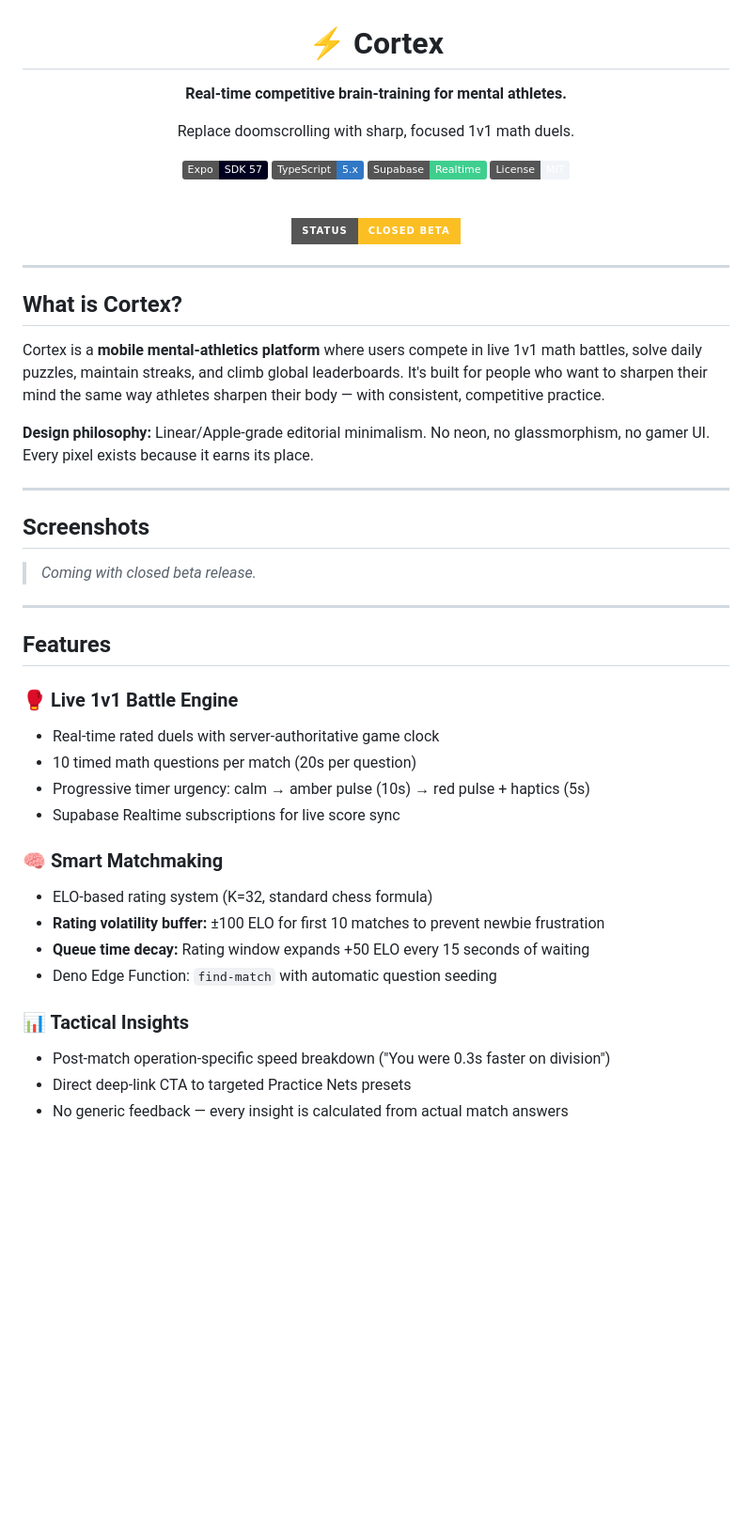
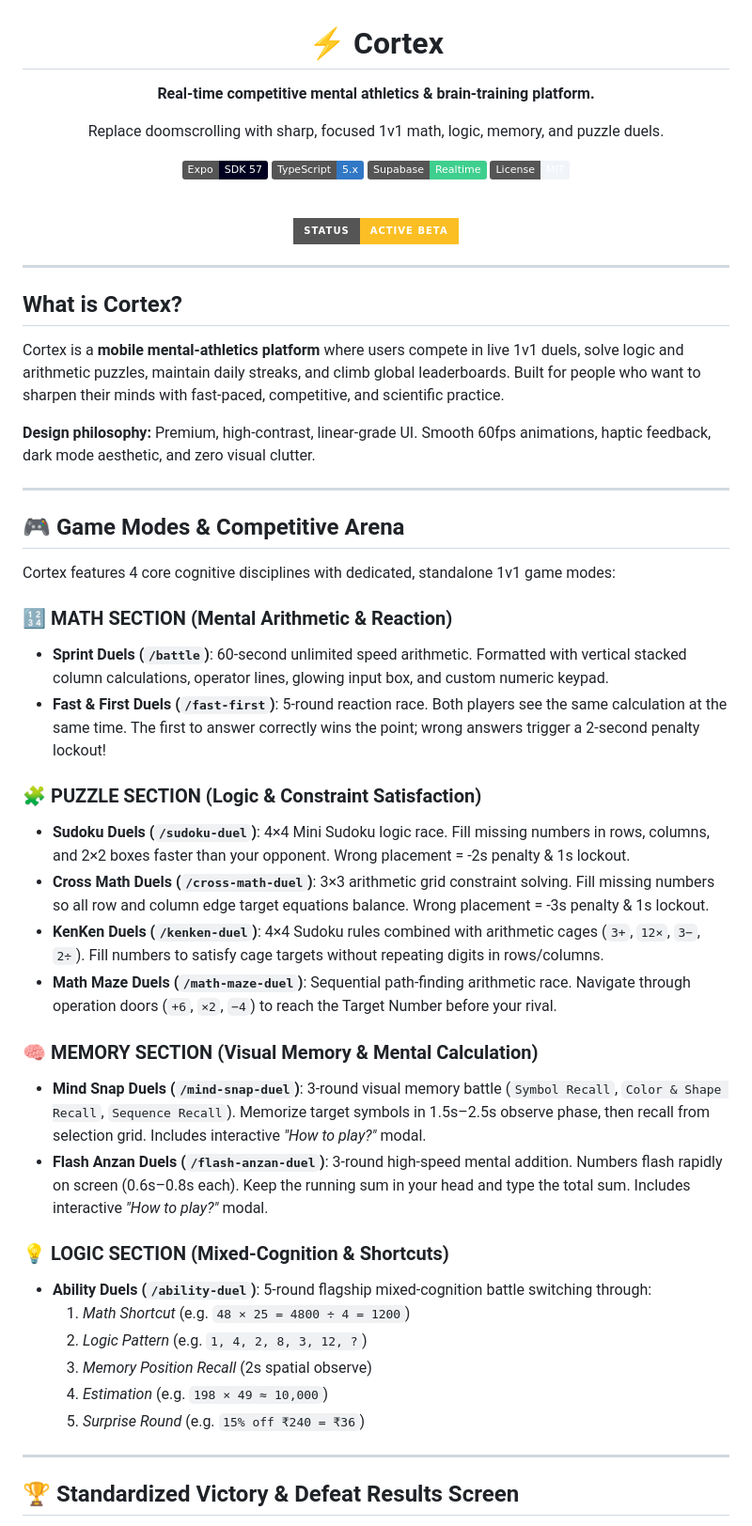
Before and after one commit to Afnan-0206/Cortex, a Markdown page: README.md, the part around one of its changes. Shown at 94% size. Rendered like a GitHub page; badges without logos; blank space fills up the shorter version.

```diff
--- a/README.md
+++ b/README.md
@@ -1,8 +1,8 @@
 <div align="center">
 
 <h1>⚡ Cortex</h1>
-<p><strong>Real-time competitive brain-training for mental athletes.</strong></p>
-<p>Replace doomscrolling with sharp, focused 1v1 math duels.</p>
+<p><strong>Real-time competitive mental athletics & brain-training platform.</strong></p>
+<p>Replace doomscrolling with sharp, focused 1v1 math, logic, memory, and puzzle duels.</p>
 
 [![Expo SDK](https://img.shields.io/badge/Expo-SDK%2057-000020?logo=expo&logoColor=white)](https://expo.dev)
 [![TypeScript](https://img.shields.io/badge/TypeScript-5.x-3178C6?logo=typescript&logoColor=white)](https://www.typescriptlang.org)
@@ -11,7 +11,7 @@
 
 <br/>
 
-![Cortex Banner](https://img.shields.io/badge/Status-Closed%20Beta-FBBF24?style=for-the-badge)
+![Cortex Banner](https://img.shields.io/badge/Status-Active%20Beta-FBBF24?style=for-the-badge)
 
 </div>
 
@@ -19,34 +19,39 @@
 
 ## What is Cortex?
 
-Cortex is a **mobile mental-athletics platform** where users compete in live 1v1 math battles, solve daily puzzles, maintain streaks, and climb global leaderboards. It's built for people who want to sharpen their mind the same way athletes sharpen their body — with consistent, competitive practice.
+Cortex is a **mobile mental-athletics platform** where users compete in live 1v1 duels, solve logic and arithmetic puzzles, maintain daily streaks, and climb global leaderboards. Built for people who want to sharpen their minds with fast-paced, competitive, and scientific practice.
 
-**Design philosophy:** Linear/Apple-grade editorial minimalism. No neon, no glassmorphism, no gamer UI. Every pixel exists because it earns its place.
+**Design philosophy:** Premium, high-contrast, linear-grade UI. Smooth 60fps animations, haptic feedback, dark mode aesthetic, and zero visual clutter.
 
 ---
 
-## Screenshots
+## 🎮 Game Modes & Competitive Arena
 
-> _Coming with closed beta release._
+Cortex features 4 core cognitive disciplines with dedicated, standalone 1v1 game modes:
+
+### 🔢 MATH SECTION (Mental Arithmetic & Reaction)
+* **Sprint Duels (`/battle`)**: 60-second unlimited speed arithmetic. Formatted with vertical stacked column calculations, operator lines, glowing input box, and custom numeric keypad.
+* **Fast & First Duels (`/fast-first`)**: 5-round reaction race. Both players see the same calculation at the same time. The first to answer correctly wins the point; wrong answers trigger a 2-second penalty lockout!
+
+### 🧩 PUZZLE SECTION (Logic & Constraint Satisfaction)
+* **Sudoku Duels (`/sudoku-duel`)**: 4×4 Mini Sudoku logic race. Fill missing numbers in rows, columns, and 2×2 boxes faster than your opponent. Wrong placement = -2s penalty & 1s lockout.
+* **Cross Math Duels (`/cross-math-duel`)**: 3×3 arithmetic grid constraint solving. Fill missing numbers so all row and column edge target equations balance. Wrong placement = -3s penalty & 1s lockout.
+* **KenKen Duels (`/kenken-duel`)**: 4×4 Sudoku rules combined with arithmetic cages (`3+`, `12×`, `3−`, `2÷`). Fill numbers to satisfy cage targets without repeating digits in rows/columns.
+* **Math Maze Duels (`/math-maze-duel`)**: Sequential path-finding arithmetic race. Navigate through operation doors (`+6`, `×2`, `−4`) to reach the Target Number before your rival.
+
+### 🧠 MEMORY SECTION (Visual Memory & Mental Calculation)
+* **Mind Snap Duels (`/mind-snap-duel`)**: 3-round visual memory battle (`Symbol Recall`, `Color & Shape Recall`, `Sequence Recall`). Memorize target symbols in 1.5s–2.5s observe phase, then recall from selection grid. Includes interactive *"How to play?"* modal.
+* **Flash Anzan Duels (`/flash-anzan-duel`)**: 3-round high-speed mental addition. Numbers flash rapidly on screen (0.6s–0.8s each). Keep the running sum in your head and type the total sum. Includes interactive *"How to play?"* modal.
+
+### 💡 LOGIC SECTION (Mixed-Cognition & Shortcuts)
+* **Ability Duels (`/ability-duel`)**: 5-round flagship mixed-cognition battle switching through:
+  1. *Math Shortcut* (e.g. `48 × 25 = 4800 ÷ 4 = 1200`)
+  2. *Logic Pattern* (e.g. `1, 4, 2, 8, 3, 12, ?`)
+  3. *Memory Position Recall* (2s spatial observe)
+  4. *Estimation* (e.g. `198 × 49 ≈ 10,000`)
+  5. *Surprise Round* (e.g. `15% off ₹240 = ₹36`)
 
 ---
 
-## Features
+## 🏆 Standardized Victory & Defeat Results Screen
 
-### 🥊 Live 1v1 Battle Engine
-- Real-time rated duels with server-authoritative game clock
-- 10 timed math questions per match (20s per question)
-- Progressive timer urgency: calm → amber pulse (10s) → red pulse + haptics (5s)
-- Supabase Realtime subscriptions for live score sync
-
-### 🧠 Smart Matchmaking
-- ELO-based rating system (K=32, standard chess formula)
-- **Rating volatility buffer:** ±100 ELO for first 10 matches to prevent newbie frustration
-- **Queue time decay:** Rating window expands +50 ELO every 15 seconds of waiting
-- Deno Edge Function: `find-match` with automatic question seeding
-
-### 📊 Tactical Insights
-- Post-match operation-specific speed breakdown ("You were 0.3s faster on division")
-- Direct deep-link CTA to targeted Practice Nets presets
-- No generic feedback — every insight is calculated from actual match answers
-
```
Also changed, not shown: other parts of README.md (+43 -149 lines).
